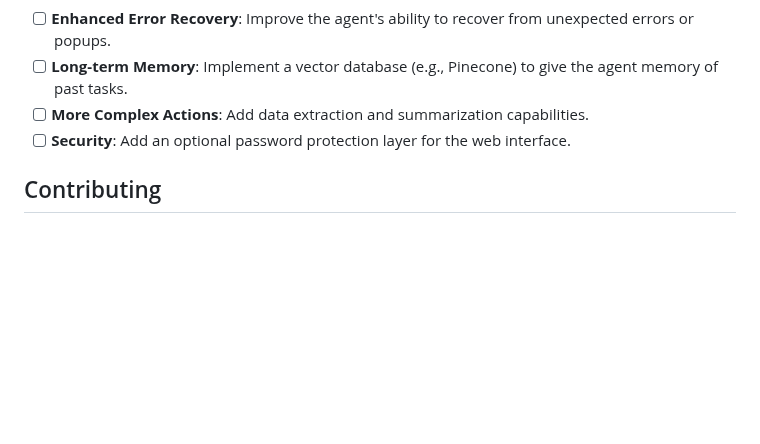
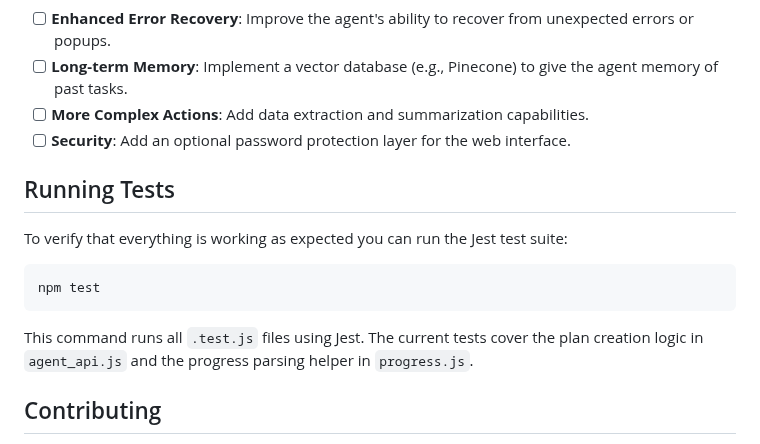
Before and after one commit to SapienXai/agentx, a Markdown page: README.md, the part around the change. Rendered like a GitHub page; blank space fills up the shorter version.

Commit message:
Add instructions for running tests

````diff
--- a/README.md
+++ b/README.md
@@ -144,6 +144,16 @@ This tab shows a list of all tasks you have run, along with their status: `Compl
 -   [ ] **More Complex Actions**: Add data extraction and summarization capabilities.
 -   [ ] **Security**: Add an optional password protection layer for the web interface.
 
+## Running Tests
+
+To verify that everything is working as expected you can run the Jest test suite:
+
+```bash
+npm test
+```
+
+This command runs all `.test.js` files using Jest. The current tests cover the plan creation logic in `agent_api.js` and the progress parsing helper in `progress.js`.
+
 ## Contributing
 
 Contributions are welcome! If you have an idea for a new feature or have found a bug, please open an issue or submit a pull request.
````
